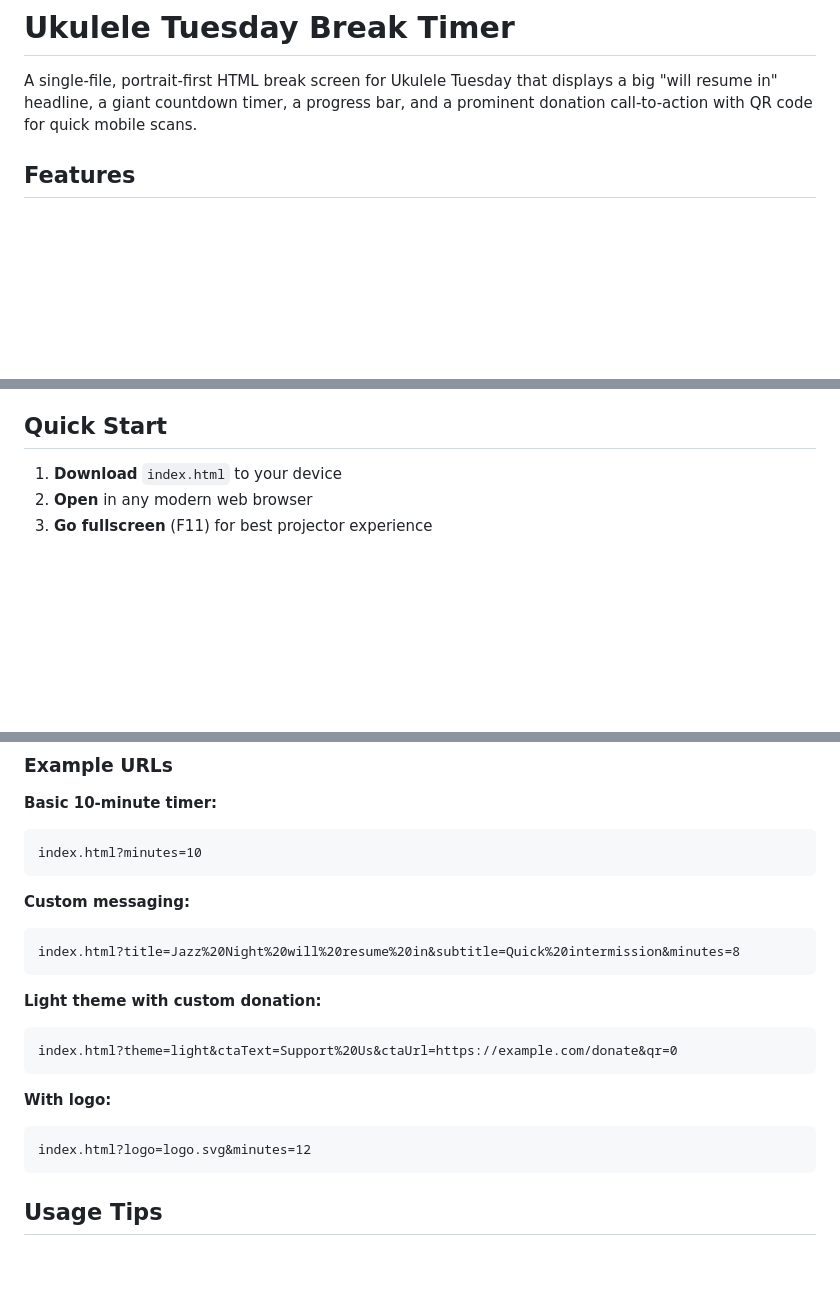
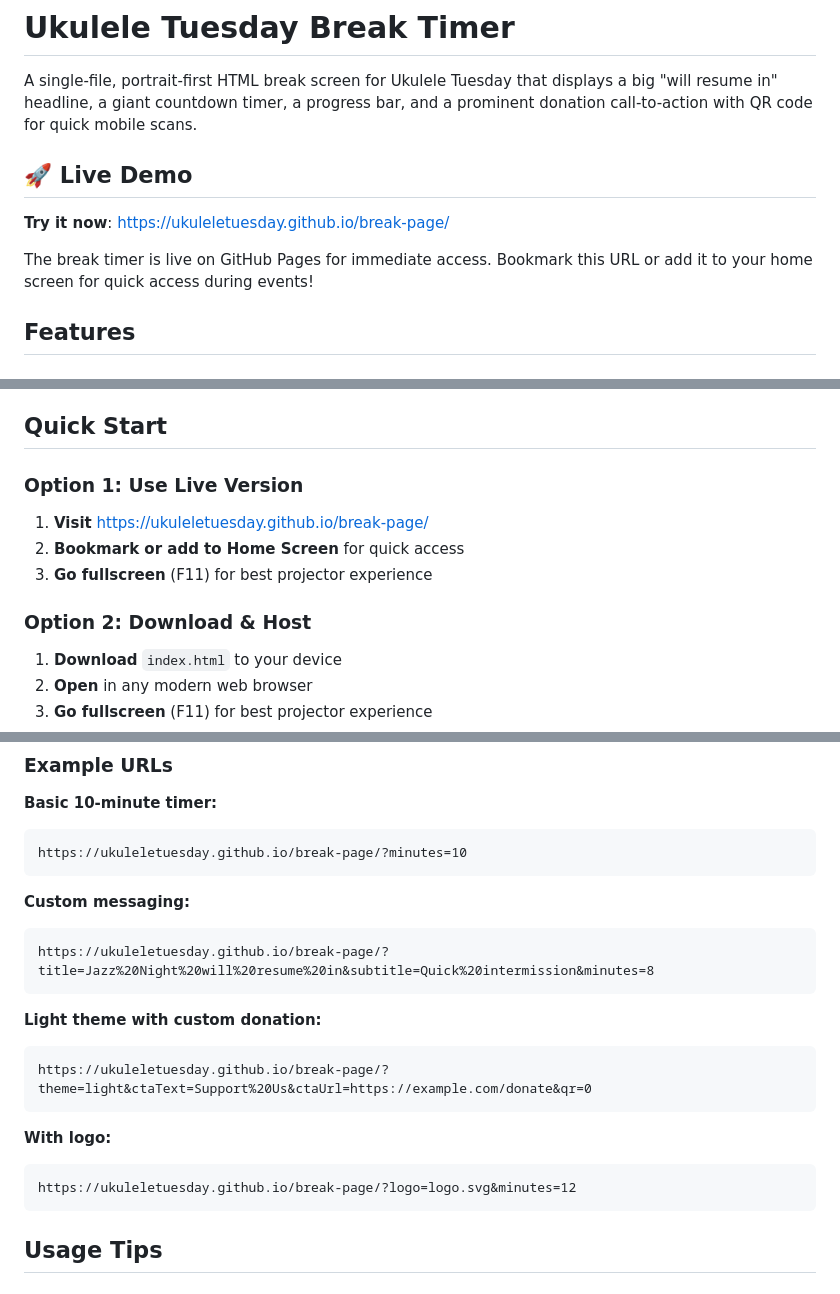
Before and after one commit to UkuleleTuesday/break-page, a Markdown page: README.md, 3 parts joined by grey strips. Drawn GitHub-style; blank space fills up the shorter version.

Commit message:
Add GitHub Pages live demo information to README
Co-authored-by: jjst <4924090+jjst@users.noreply.github.com>

````diff
--- a/README.md
+++ b/README.md
@@ -1,6 +1,12 @@
 # Ukulele Tuesday Break Timer
 
 A single-file, portrait-first HTML break screen for Ukulele Tuesday that displays a big "will resume in" headline, a giant countdown timer, a progress bar, and a prominent donation call-to-action with QR code for quick mobile scans.
+
+## 🚀 Live Demo
+
+**Try it now**: https://ukuleletuesday.github.io/break-page/
+
+The break timer is live on GitHub Pages for immediate access. Bookmark this URL or add it to your home screen for quick access during events!
 
 ## Features
 
@@ -42,6 +48,12 @@ A single-file, portrait-first HTML break screen for Ukulele Tuesday that display
 
 ## Quick Start
 
+### Option 1: Use Live Version
+1. **Visit** https://ukuleletuesday.github.io/break-page/
+2. **Bookmark or add to Home Screen** for quick access
+3. **Go fullscreen** (F11) for best projector experience
+
+### Option 2: Download & Host
 1. **Download** `index.html` to your device
 2. **Open** in any modern web browser
 3. **Go fullscreen** (F11) for best projector experience
@@ -73,22 +85,22 @@ Everything is customizable via URL parameters:
 
 **Basic 10-minute timer:**
 ```
-index.html?minutes=10
+https://ukuleletuesday.github.io/break-page/?minutes=10
 ```
 
 **Custom messaging:**
 ```
-index.html?title=Jazz%20Night%20will%20resume%20in&subtitle=Quick%20intermission&minutes=8
+https://ukuleletuesday.github.io/break-page/?title=Jazz%20Night%20will%20resume%20in&subtitle=Quick%20intermission&minutes=8
 ```
 
 **Light theme with custom donation:**
 ```
-index.html?theme=light&ctaText=Support%20Us&ctaUrl=https://example.com/donate&qr=0
+https://ukuleletuesday.github.io/break-page/?theme=light&ctaText=Support%20Us&ctaUrl=https://example.com/donate&qr=0
 ```
 
 **With logo:**
 ```
-index.html?logo=logo.svg&minutes=12
+https://ukuleletuesday.github.io/break-page/?logo=logo.svg&minutes=12
 ```
 
 ## Usage Tips
````
